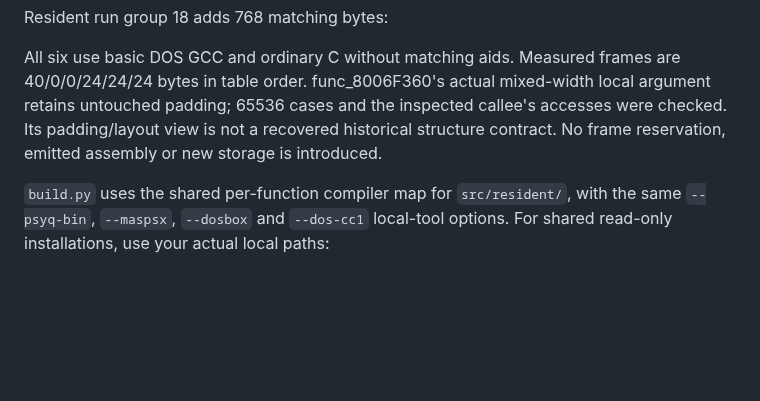
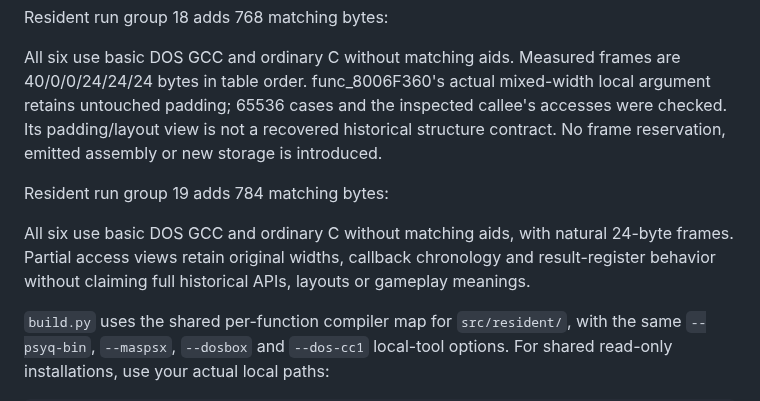
Before and after one commit to coffeeconleche/winning-eleven-3-final-ver-decomp, a Markdown page: docs/COMPILER_PROFILES.md, the part around the change. Drawn GitHub-style; blank space fills up the shorter version.

```diff
--- a/docs/COMPILER_PROFILES.md
+++ b/docs/COMPILER_PROFILES.md
@@ -744,6 +744,13 @@ retains untouched padding; 65536 cases and the inspected callee's accesses were
 Its padding/layout view is not a recovered historical structure contract. No frame
 reservation, emitted assembly or new storage is introduced.
 
+Resident run group 19 adds 784 matching bytes:
+
+All six use basic DOS GCC and ordinary C without matching aids, with natural 24-byte
+frames. Partial access views retain original widths, callback chronology and
+result-register behavior without claiming full historical APIs, layouts or gameplay
+meanings.
+
 `build.py` uses the shared per-function compiler map for `src/resident/`, with
 the same `--psyq-bin`, `--maspsx`, `--dosbox` and `--dos-cc1` local-tool options.
 For shared read-only installations, use your actual local paths:
```
Also changed, not shown: README.md (+2 -2 lines), docs/PARALLEL_DECOMP.md (+35 -0 lines), docs/images/decompilation-progress.png.
